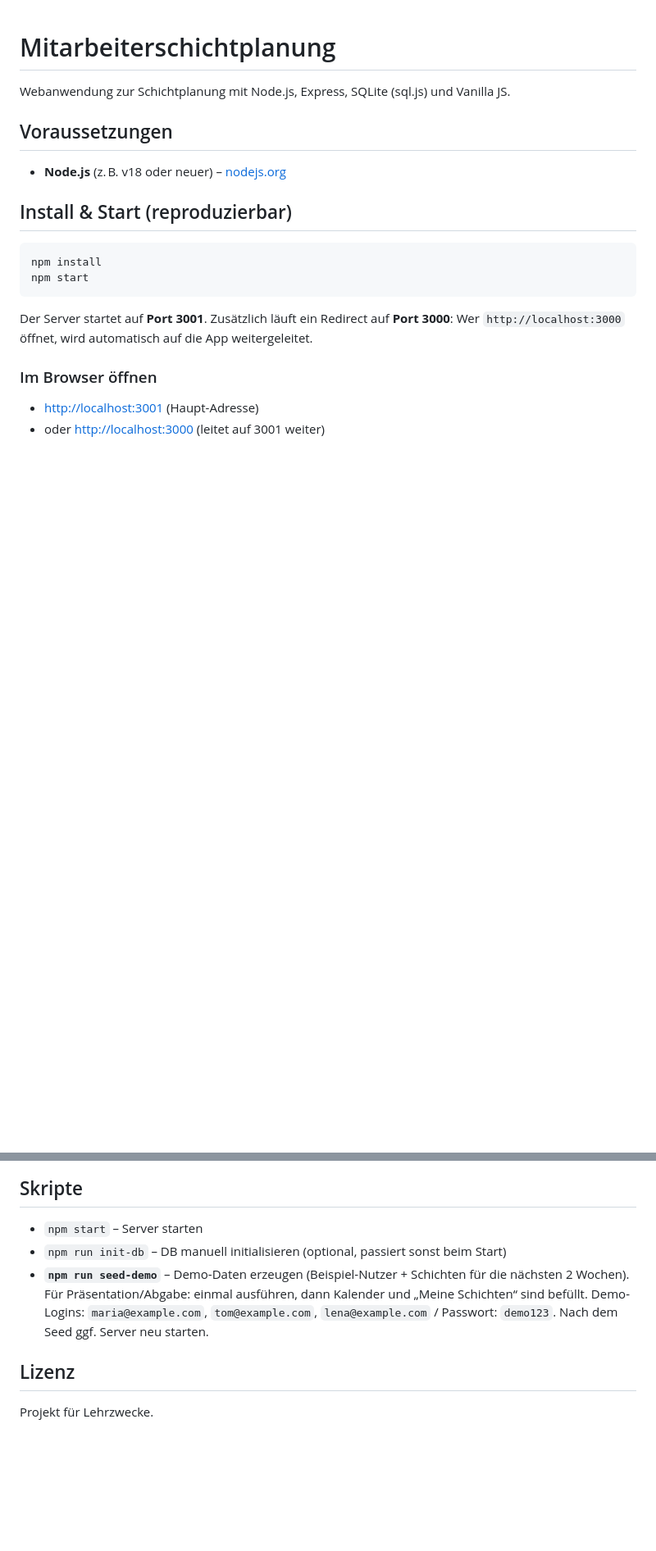
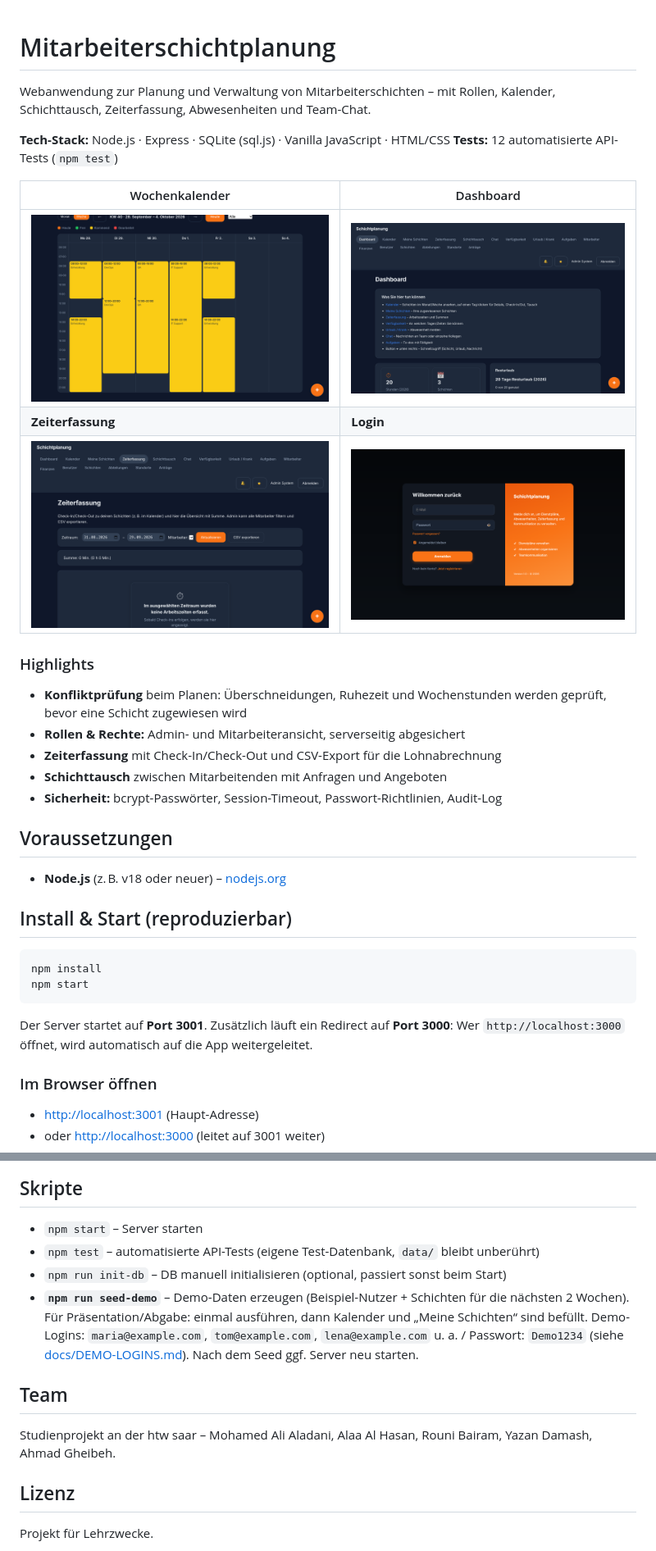
Before and after one commit to moeali99/mitarbeitersichtplan, a Markdown page: README.md, 2 parts joined by grey strips. Shown at 82% size. GitHub-like rendering; pictures changed too: docs/screenshots/dashboard.png (added), docs/screenshots/kalender.png (added), docs/screenshots/login.png (added); blank space fills up the shorter version.

```diff
--- a/README.md
+++ b/README.md
@@ -1,6 +1,24 @@
 # Mitarbeiterschichtplanung
 
-Webanwendung zur Schichtplanung mit Node.js, Express, SQLite (sql.js) und Vanilla JS.
+Webanwendung zur Planung und Verwaltung von Mitarbeiterschichten – mit Rollen, Kalender,
+Schichttausch, Zeiterfassung, Abwesenheiten und Team-Chat.
+
+**Tech-Stack:** Node.js · Express · SQLite (sql.js) · Vanilla JavaScript · HTML/CSS
+**Tests:** 12 automatisierte API-Tests (`npm test`)
+
+| Wochenkalender | Dashboard |
+|---|---|
+| ![Wochenkalender mit Schichten](docs/screenshots/kalender.png) | ![Dashboard](docs/screenshots/dashboard.png) |
+| **Zeiterfassung** | **Login** |
+| ![Zeiterfassung](docs/screenshots/zeiterfassung.png) | ![Login](docs/screenshots/login.png) |
+
+### Highlights
+
+- **Konfliktprüfung** beim Planen: Überschneidungen, Ruhezeit und Wochenstunden werden geprüft, bevor eine Schicht zugewiesen wird
+- **Rollen & Rechte:** Admin- und Mitarbeiteransicht, serverseitig abgesichert
+- **Zeiterfassung** mit Check-In/Check-Out und CSV-Export für die Lohnabrechnung
+- **Schichttausch** zwischen Mitarbeitenden mit Anfragen und Angeboten
+- **Sicherheit:** bcrypt-Passwörter, Session-Timeout, Passwort-Richtlinien, Audit-Log
 
 ## Voraussetzungen
 
@@ -139,8 +157,13 @@ Kopiere `.env.example` nach `.env` und passe an:
 ## Skripte
 
 - `npm start` – Server starten
+- `npm test` – automatisierte API-Tests (eigene Test-Datenbank, `data/` bleibt unberührt)
 - `npm run init-db` – DB manuell initialisieren (optional, passiert sonst beim Start)
-- **`npm run seed-demo`** – Demo-Daten erzeugen (Beispiel-Nutzer + Schichten für die nächsten 2 Wochen). Für Präsentation/Abgabe: einmal ausführen, dann Kalender und „Meine Schichten“ sind befüllt. Demo-Logins: `maria@example.com`, `tom@example.com`, `lena@example.com` / Passwort: `demo123`. Nach dem Seed ggf. Server neu starten.
+- **`npm run seed-demo`** – Demo-Daten erzeugen (Beispiel-Nutzer + Schichten für die nächsten 2 Wochen). Für Präsentation/Abgabe: einmal ausführen, dann Kalender und „Meine Schichten“ sind befüllt. Demo-Logins: `maria@example.com`, `tom@example.com`, `lena@example.com` u. a. / Passwort: `Demo1234` (siehe [docs/DEMO-LOGINS.md](docs/DEMO-LOGINS.md)). Nach dem Seed ggf. Server neu starten.
+
+## Team
+
+Studienprojekt an der htw saar – Mohamed Ali Aladani, Alaa Al Hasan, Rouni Bairam, Yazan Damash, Ahmad Gheibeh.
 
 ## Lizenz
 
```
Also changed, not shown: other parts of README.md (+3 -3 lines), 7 other files.
